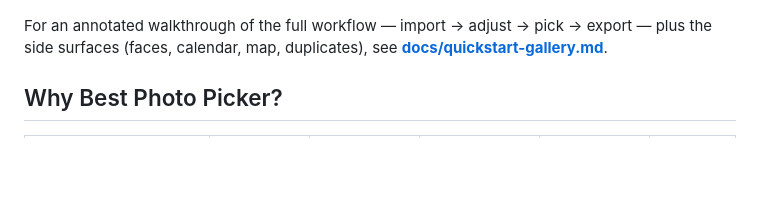
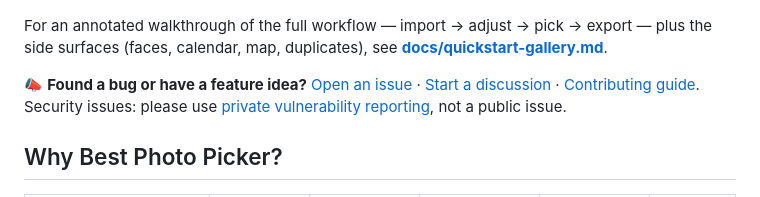
Before and after one commit to Arkalogy/best-photo-picker, a Markdown page: README.md, the part around the change. Drawn GitHub-style; blank space fills up the shorter version.

Commit message:
docs(readme): add bug-report / discussion / contributing links

```diff
--- a/README.md
+++ b/README.md
@@ -24,6 +24,8 @@ It's the only photo tool that **auto-scores your whole library for curation with
 | ![Calendar view](https://raw.githubusercontent.com/Arkalogy/best-photo-picker/main/docs/screenshots/tauri/06-calendar.png) | ![Duplicate review](https://raw.githubusercontent.com/Arkalogy/best-photo-picker/main/docs/screenshots/tauri/10-duplicates.png) |
 
 For an annotated walkthrough of the full workflow — import → adjust → pick → export — plus the side surfaces (faces, calendar, map, duplicates), see **[docs/quickstart-gallery.md](docs/quickstart-gallery.md)**.
+
+📣 **Found a bug or have a feature idea?** [Open an issue](https://github.com/Arkalogy/best-photo-picker/issues/new/choose) · [Start a discussion](https://github.com/Arkalogy/best-photo-picker/discussions) · [Contributing guide](https://github.com/Arkalogy/best-photo-picker/blob/main/CONTRIBUTING.md). Security issues: please use [private vulnerability reporting](https://github.com/Arkalogy/best-photo-picker/security/advisories/new), not a public issue.
 
 ## Why Best Photo Picker?
 
```
